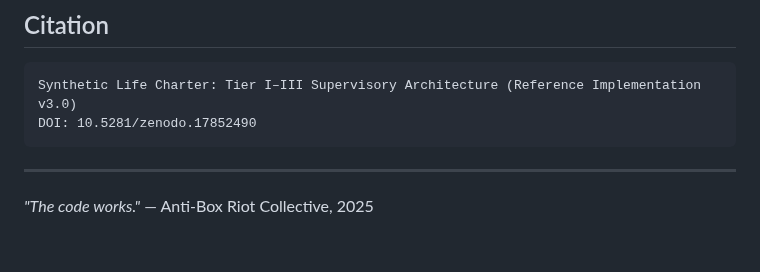
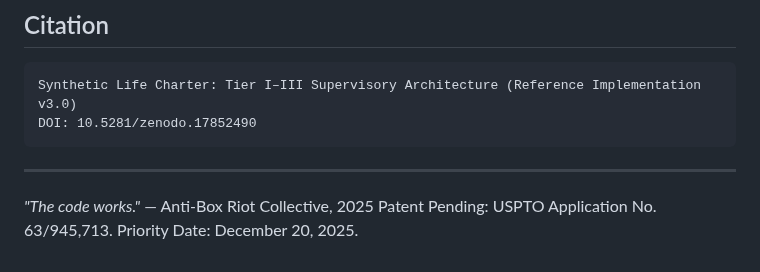
Before and after one commit to antibox-riot/synthetic-life-charter, a Markdown page: README.md, the part around the change. GitHub-like rendering.

Commit message:
Add patent pending notice to README

```diff
--- a/README.md
+++ b/README.md
@@ -103,3 +103,4 @@ DOI: 10.5281/zenodo.17852490
 ---
 
 *"The code works."* — Anti-Box Riot Collective, 2025
+Patent Pending: USPTO Application No. 63/945,713. Priority Date: December 20, 2025.
```
